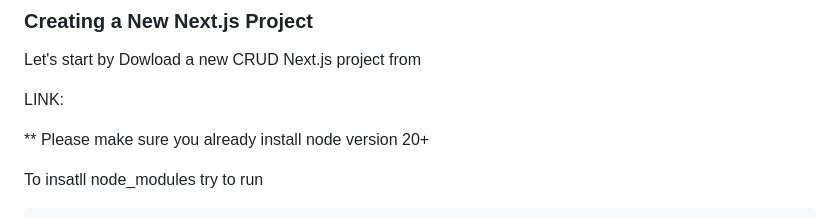
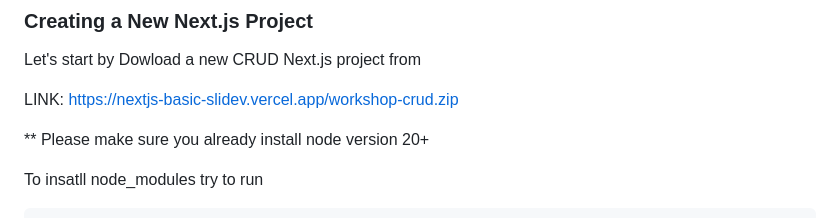
Before and after one commit to pangyoshi/NextJs-Basic, a Markdown page: pages/0910-nextjs-workshop-crud.md, the part around the change. GitHub-like rendering.

Commit message:
Update workshop link for downloading the CRUD Next.js project

```diff
--- a/pages/0910-nextjs-workshop-crud.md
+++ b/pages/0910-nextjs-workshop-crud.md
@@ -68,7 +68,7 @@ In this workshop, we'll build a complete CRUD application for managing blog post
 
 Let's start by Dowload a new CRUD Next.js project from <br>
 
-LINK:
+LINK: https://nextjs-basic-slidev.vercel.app/workshop-crud.zip
 
 ** Please make sure you already install node version 20+
 
```
